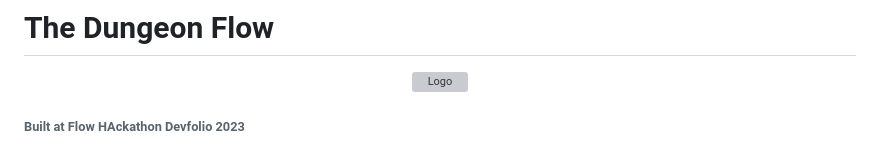
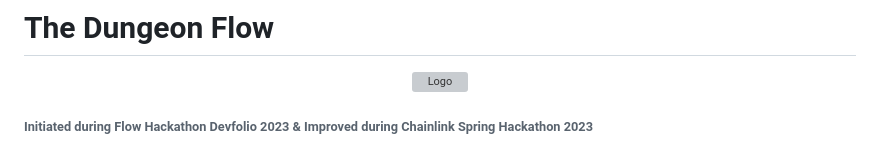
Before and after one commit to lopeselio/dungeon-flow-chainlink-hack-upgrades, a Markdown page: README.md, the part around the change printed below. GitHub-like rendering; grey boxes are pictures that could not be loaded.

```diff
--- a/README.md
+++ b/README.md
@@ -6,7 +6,7 @@
     <img src="https://user-images.githubusercontent.com/43913734/222053622-56ce8493-5e31-4b8e-93c7-4a513a1865c3.png" alt="Logo" width="240" height="240">
   </a>
 
-  <h6>Built at Flow HAckathon Devfolio 2023</h6>
+  <h6>Initiated during Flow Hackathon Devfolio 2023 & Improved during Chainlink Spring Hackathon 2023</h6>
 
 
   <img width="340" alt="image" src="https://user-images.githubusercontent.com/43913734/222052581-327dc84c-3ffa-4363-a295-53c9364750ed.png">
```
Also changed, not shown: other parts of README.md (+1 -0 lines).
